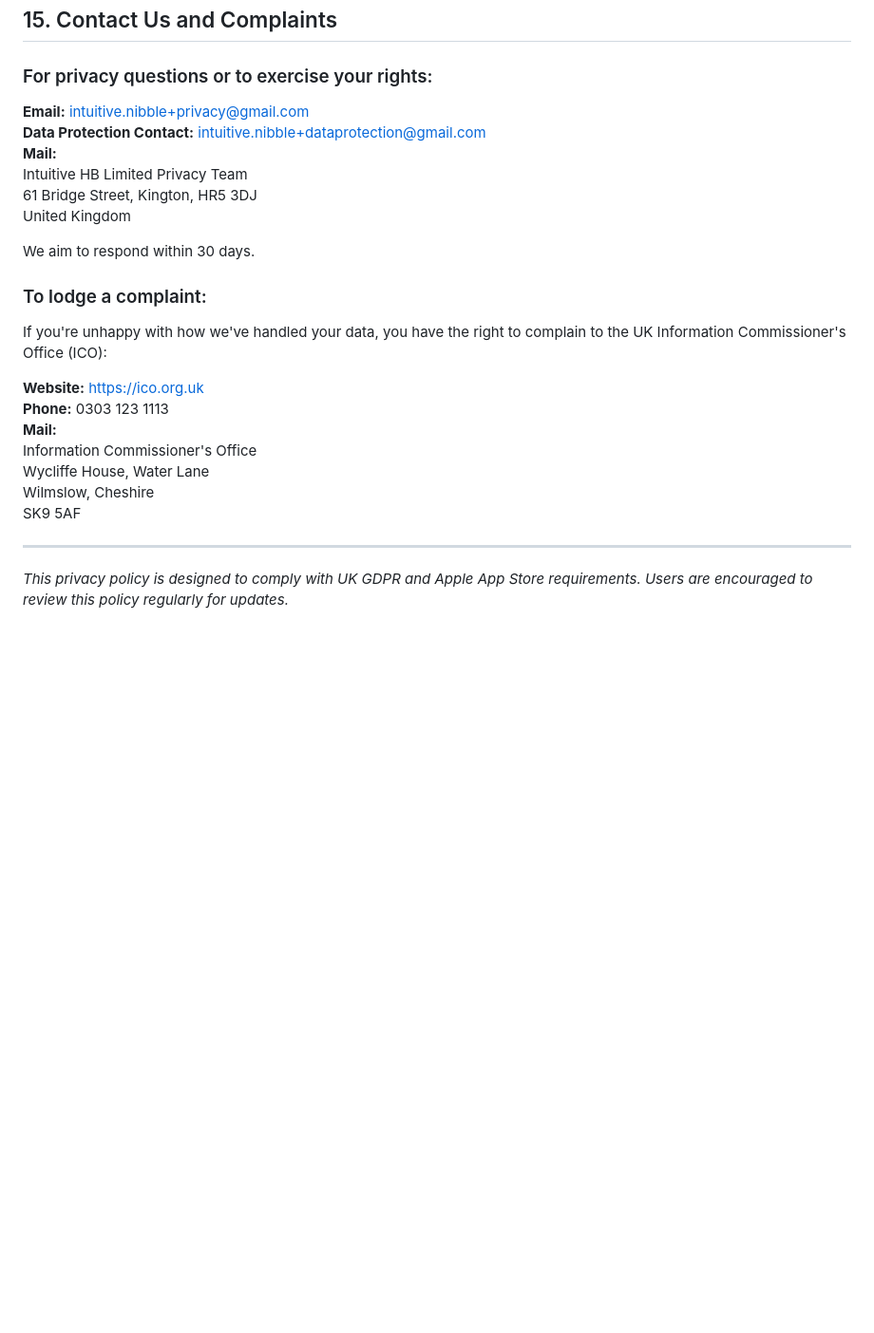
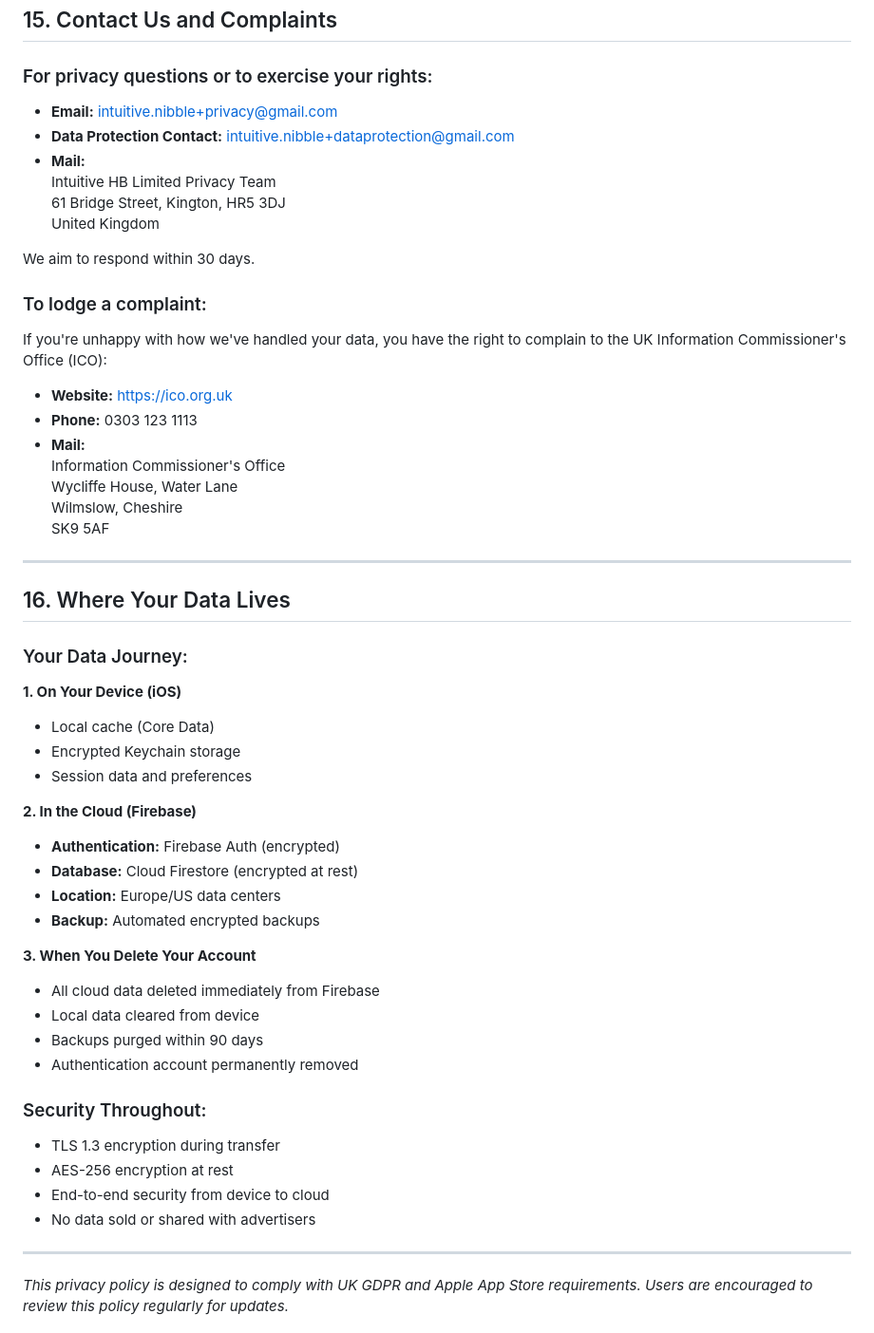
Before and after one commit to intuitivenibble-del/intuitivenibble-del.github.io, a Markdown page: Privacy-Policy_template.md, the part around one of its changes. Shown at 95% size. GitHub-like rendering; blank space fills up the shorter version.

```diff
--- a/Privacy-Policy_template.md
+++ b/Privacy-Policy_template.md
@@ -242,12 +266,12 @@ We recommend reviewing this policy periodically.
 
 ### For privacy questions or to exercise your rights:
 
-**Email:** intuitive.nibble+privacy@gmail.com
-**Data Protection Contact:** intuitive.nibble+dataprotection@gmail.com
-**Mail:**
-Intuitive HB Limited Privacy Team
-61 Bridge Street, Kington, HR5 3DJ
-United Kingdom
+- **Email:** intuitive.nibble+privacy@gmail.com
+- **Data Protection Contact:** intuitive.nibble+dataprotection@gmail.com
+- **Mail:**
+  Intuitive HB Limited Privacy Team
+  61 Bridge Street, Kington, HR5 3DJ
+  United Kingdom
 
 We aim to respond within 30 days.
 
@@ -255,13 +279,42 @@ We aim to respond within 30 days.
 
 If you're unhappy with how we've handled your data, you have the right to complain to the UK Information Commissioner's Office (ICO):
 
-**Website:** [https://ico.org.uk](https://ico.org.uk)
-**Phone:** 0303 123 1113
-**Mail:**
-Information Commissioner's Office
-Wycliffe House, Water Lane
-Wilmslow, Cheshire
-SK9 5AF
+- **Website:** [https://ico.org.uk](https://ico.org.uk)
+- **Phone:** 0303 123 1113
+- **Mail:**
+  Information Commissioner's Office
+  Wycliffe House, Water Lane
+  Wilmslow, Cheshire
+  SK9 5AF
+
+---
+
+## 16. Where Your Data Lives
+
+### Your Data Journey:
+
+**1. On Your Device (iOS)**
+- Local cache (Core Data)
+- Encrypted Keychain storage
+- Session data and preferences
+
+**2. In the Cloud (Firebase)**
+- **Authentication:** Firebase Auth (encrypted)
+- **Database:** Cloud Firestore (encrypted at rest)
+- **Location:** Europe/US data centers
+- **Backup:** Automated encrypted backups
+
+**3. When You Delete Your Account**
+- All cloud data deleted immediately from Firebase
+- Local data cleared from device
+- Backups purged within 90 days
+- Authentication account permanently removed
+
+### Security Throughout:
+- TLS 1.3 encryption during transfer
+- AES-256 encryption at rest
+- End-to-end security from device to cloud
+- No data sold or shared with advertisers
 
 ---
 
```
Also changed, not shown: other parts of Privacy-Policy_template.md (+67 -43 lines).
